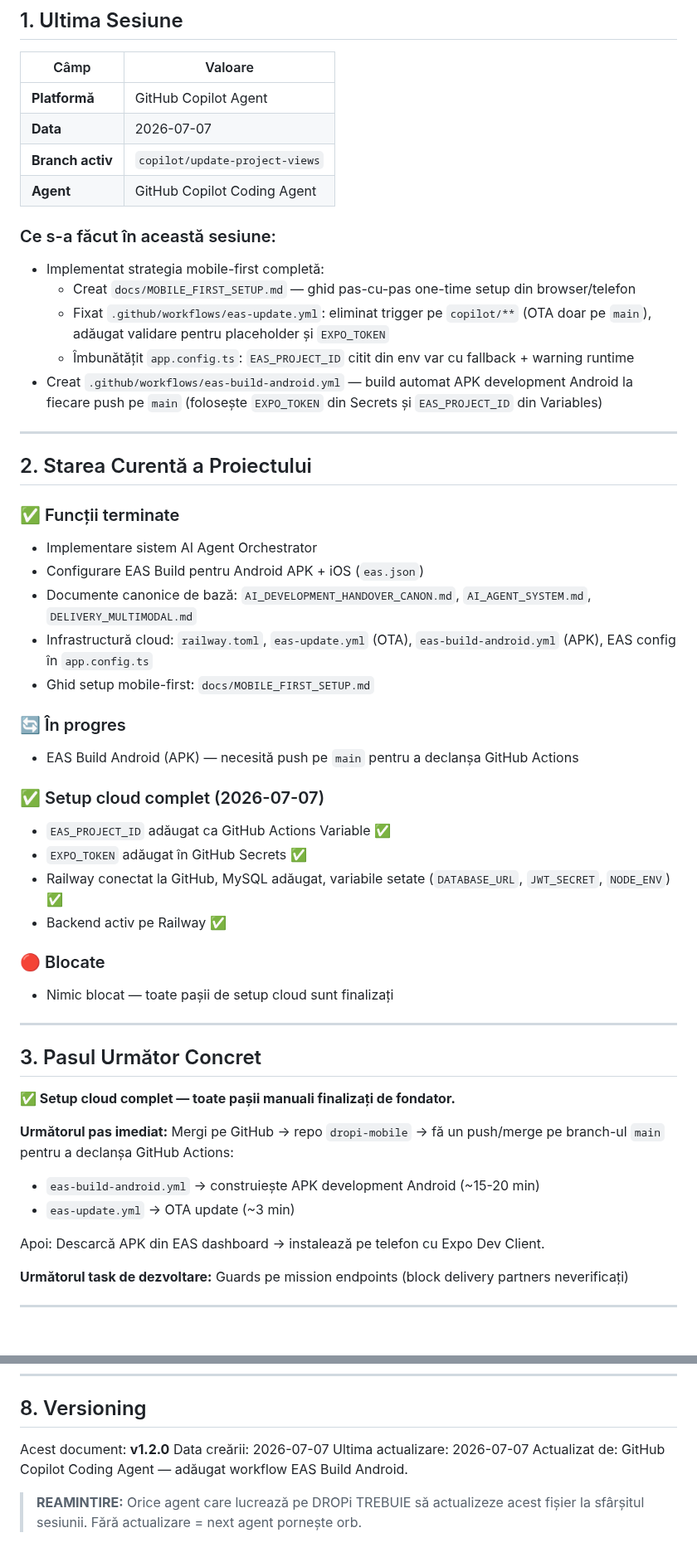
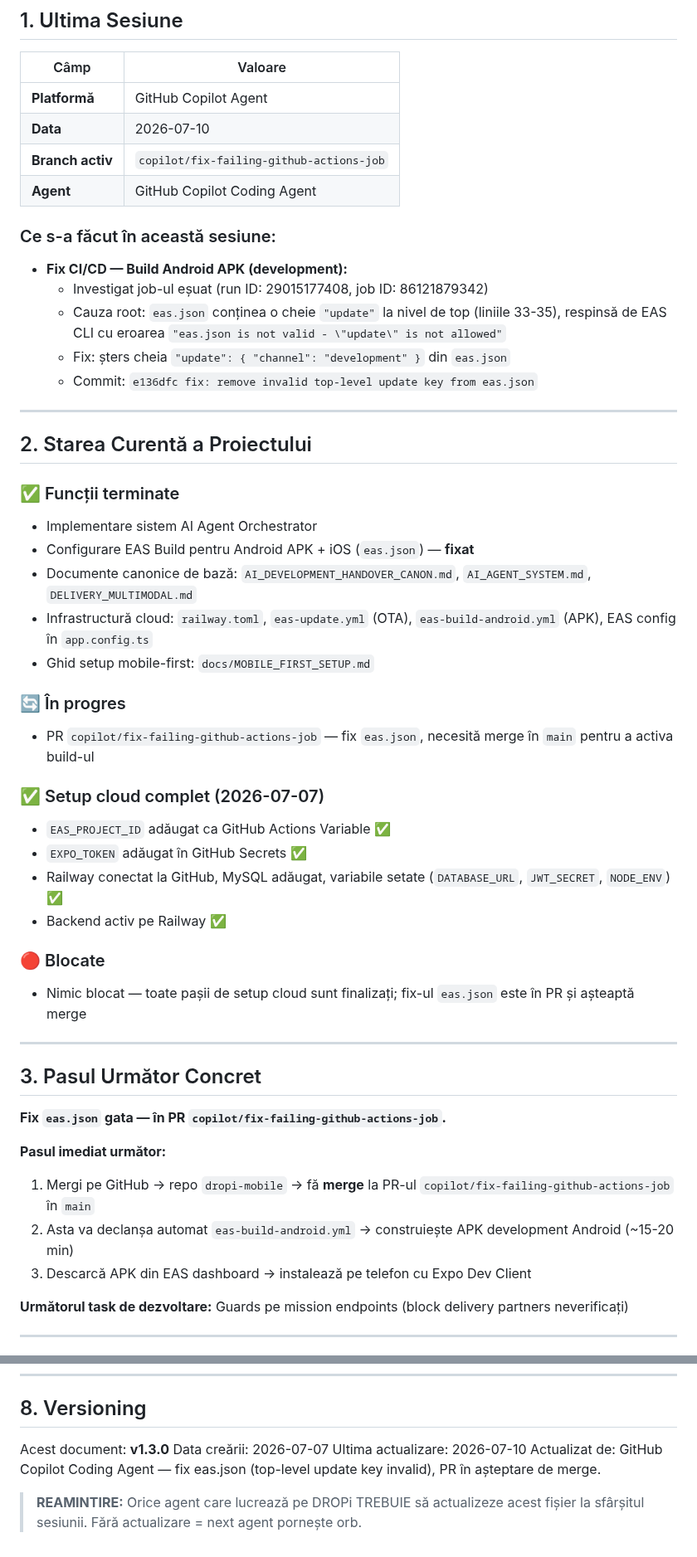
Before and after one commit to caliofmarian-ai/dropi-mobile, a Markdown page: canonical/SESSION_HANDOVER.md, 2 parts joined by grey strips. Shown at 83% size. Drawn GitHub-style.

Commit message:
docs: update SESSION_HANDOVER.md v1.3.0 — fix eas.json session summary

```diff
--- a/canonical/SESSION_HANDOVER.md
+++ b/canonical/SESSION_HANDOVER.md
@@ -25,16 +25,16 @@
 | Câmp | Valoare |
 |------|---------|
 | **Platformă** | GitHub Copilot Agent |
-| **Data** | 2026-07-07 |
-| **Branch activ** | `copilot/update-project-views` |
+| **Data** | 2026-07-10 |
+| **Branch activ** | `copilot/fix-failing-github-actions-job` |
 | **Agent** | GitHub Copilot Coding Agent |
 
 ### Ce s-a făcut în această sesiune:
-- Implementat strategia mobile-first completă:
-  - Creat `docs/MOBILE_FIRST_SETUP.md` — ghid pas-cu-pas one-time setup din browser/telefon
-  - Fixat `.github/workflows/eas-update.yml`: eliminat trigger pe `copilot/**` (OTA doar pe `main`), adăugat validare pentru placeholder și `EXPO_TOKEN`
-  - Îmbunătățit `app.config.ts`: `EAS_PROJECT_ID` citit din env var cu fallback + warning runtime
-- Creat `.github/workflows/eas-build-android.yml` — build automat APK development Android la fiecare push pe `main` (folosește `EXPO_TOKEN` din Secrets și `EAS_PROJECT_ID` din Variables)
+- **Fix CI/CD — Build Android APK (development):**
+  - Investigat job-ul eșuat (run ID: 29015177408, job ID: 86121879342)
+  - Cauza root: `eas.json` conținea o cheie `"update"` la nivel de top (liniile 33-35), respinsă de EAS CLI cu eroarea `"eas.json is not valid - \"update\" is not allowed"`
+  - Fix: șters cheia `"update": { "channel": "development" }` din `eas.json`
+  - Commit: `e136dfc fix: remove invalid top-level update key from eas.json`
 
 ---
 
@@ -42,13 +42,13 @@
 
 ### ✅ Funcții terminate
 - Implementare sistem AI Agent Orchestrator
-- Configurare EAS Build pentru Android APK + iOS (`eas.json`)
+- Configurare EAS Build pentru Android APK + iOS (`eas.json`) — **fixat**
 - Documente canonice de bază: `AI_DEVELOPMENT_HANDOVER_CANON.md`, `AI_AGENT_SYSTEM.md`, `DELIVERY_MULTIMODAL.md`
 - Infrastructură cloud: `railway.toml`, `eas-update.yml` (OTA), `eas-build-android.yml` (APK), EAS config în `app.config.ts`
 - Ghid setup mobile-first: `docs/MOBILE_FIRST_SETUP.md`
 
 ### 🔄 În progres
-- EAS Build Android (APK) — necesită push pe `main` pentru a declanșa GitHub Actions
+- PR `copilot/fix-failing-github-actions-job` — fix `eas.json`, necesită merge în `main` pentru a activa build-ul
 
 ### ✅ Setup cloud complet (2026-07-07)
 - `EAS_PROJECT_ID` adăugat ca GitHub Actions Variable ✅
@@ -57,19 +57,18 @@
 - Backend activ pe Railway ✅
 
 ### 🔴 Blocate
-- Nimic blocat — toate pașii de setup cloud sunt finalizați
+- Nimic blocat — toate pașii de setup cloud sunt finalizați; fix-ul `eas.json` este în PR și așteaptă merge
 
 ---
 
 ## 3. Pasul Următor Concret
 
-**✅ Setup cloud complet — toate pașii manuali finalizați de fondator.**
+**Fix `eas.json` gata — în PR `copilot/fix-failing-github-actions-job`.**
 
-**Următorul pas imediat:** Mergi pe GitHub → repo `dropi-mobile` → fă un push/merge pe branch-ul `main` pentru a declanșa GitHub Actions:
-- `eas-build-android.yml` → construiește APK development Android (~15-20 min)
-- `eas-update.yml` → OTA update (~3 min)
-
-Apoi: Descarcă APK din EAS dashboard → instalează pe telefon cu Expo Dev Client.
+**Pasul imediat următor:**
+1. Mergi pe GitHub → repo `dropi-mobile` → fă **merge** la PR-ul `copilot/fix-failing-github-actions-job` în `main`
+2. Asta va declanșa automat `eas-build-android.yml` → construiește APK development Android (~15-20 min)
+3. Descarcă APK din EAS dashboard → instalează pe telefon cu Expo Dev Client
 
 **Următorul task de dezvoltare:** Guards pe mission endpoints (block delivery partners neverificați)
 
@@ -145,9 +144,9 @@ de la Pasul Următor Concret.
 
 ## 8. Versioning
 
-Acest document: **v1.2.0**
+Acest document: **v1.3.0**
 Data creării: 2026-07-07
-Ultima actualizare: 2026-07-07
-Actualizat de: GitHub Copilot Coding Agent — adăugat workflow EAS Build Android.
+Ultima actualizare: 2026-07-10
+Actualizat de: GitHub Copilot Coding Agent — fix eas.json (top-level update key invalid), PR în așteptare de merge.
 
 > **REAMINTIRE:** Orice agent care lucrează pe DROPi TREBUIE să actualizeze acest fișier la sfârșitul sesiunii. Fără actualizare = next agent pornește orb.
```
Also changed, not shown: other parts of canonical/SESSION_HANDOVER.md (+3 -3 lines).
